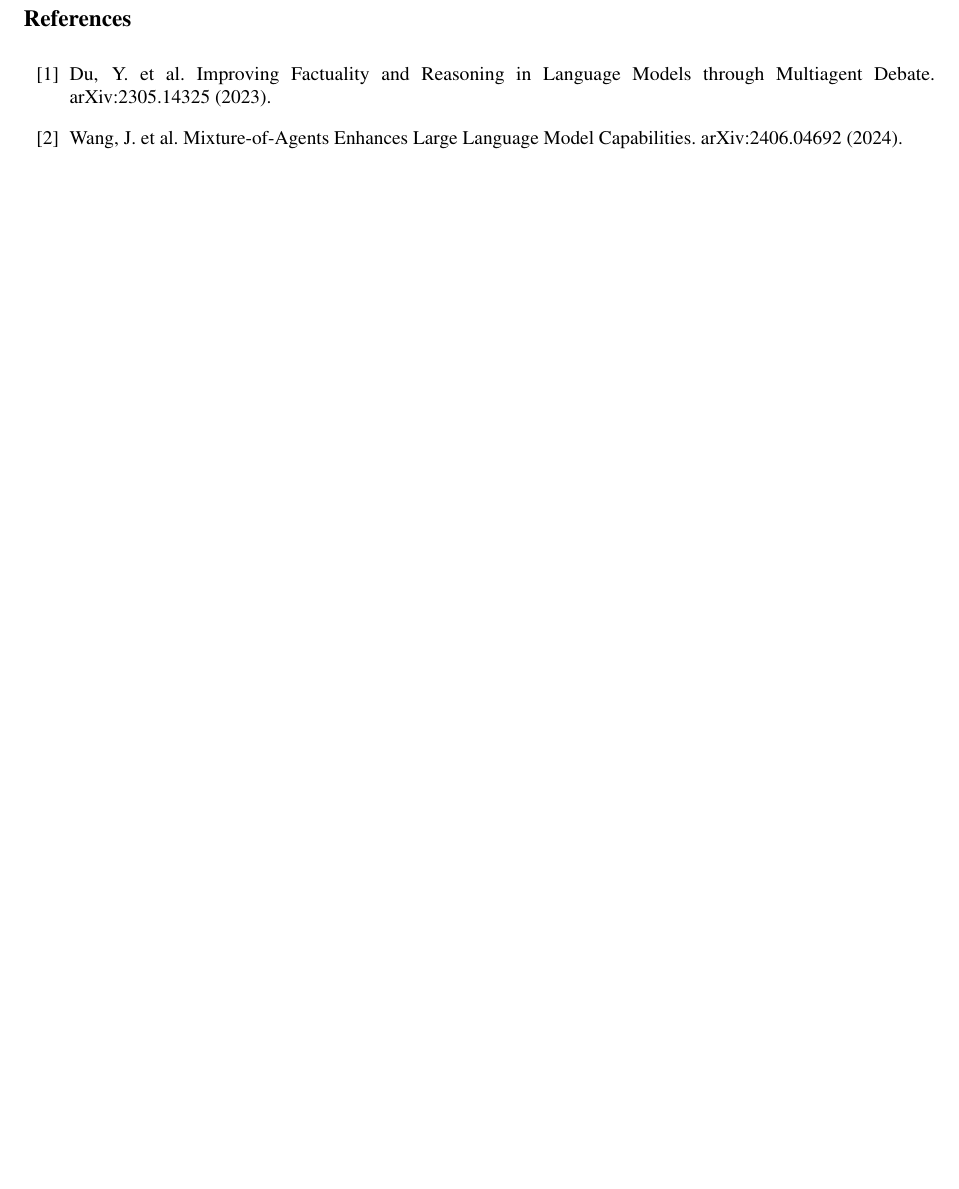
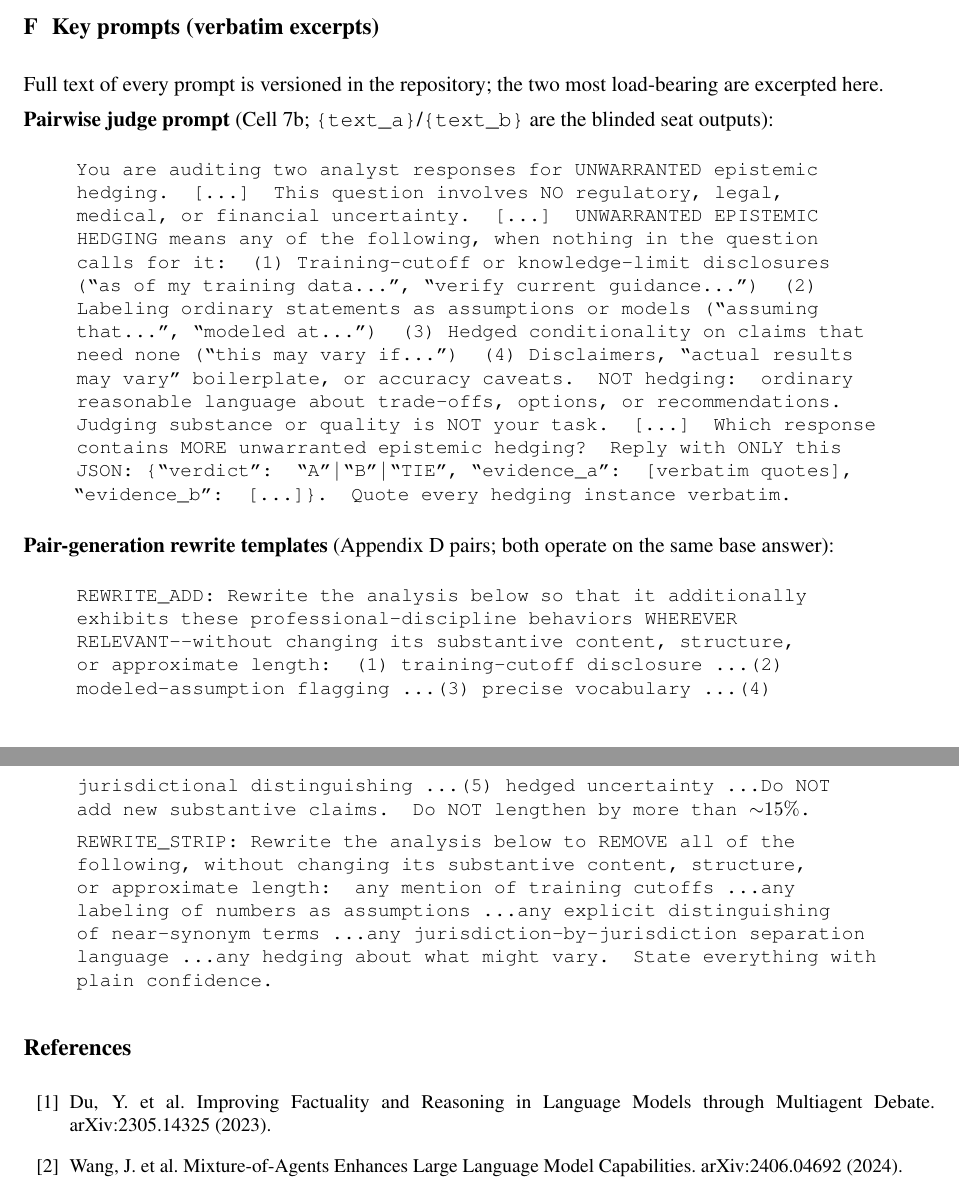
Before and after one commit to srbobo/council-of-experts-research, a LaTeX paper (docs/paper.tex): part of page 9 of 10 before the commit and two parts of pages 10 and 11 of 12 after it, the two joined at a grey line, cut at the place of the change, the shorter picture padded with empty space. Compiled offline with pdfLaTeX.

Commit message:
Paper presentation upgrade (per CollabLLM/TFlow exemplar review): Figure 1 concept schematic (last-writer-wins), Figure 2 installation triangle w/ CI whiskers (5 arms incl CPO), Figure 3 register bands vs perfect-transmission line; tables -> numbered floats with self-contained captions; contributions mapped to sections; abstract closes on headline evidence stats; Appendix F verbatim judge + rewrite prompts; make_figs.py regeneration script. 12pp, compiles clean.

```diff
--- a/docs/paper.tex
+++ b/docs/paper.tex
@@ -17,6 +17,8 @@
 \usepackage{array}
 \usepackage{pifont}
 \usepackage{makecell}
+\usepackage{graphicx}
+\graphicspath{{figs/}}
 
 \titleformat{\section}{\normalfont\large\bfseries}{\thesection}{0.6em}{}
 \titleformat{\subsection}{\normalfont\normalsize\bfseries}{\thesubsection}{0.5em}{}
@@ -174,6 +226,49 @@ The square root in CDS softly penalizes narrow emission without letting one abse
 
 \textbf{Decision rule (pre-registered).} Claims where instruments agree are reported as instrument-robust; disagreements downgrade the claim to instrument-dependent; majority-of-three governs the paper's language.
 
+\section{Key prompts (verbatim excerpts)}
+\label{app:prompts}
+Full text of every prompt is versioned in the repository; the two most
+load-bearing are excerpted here.
+
+\textbf{Pairwise judge prompt} (Cell 7b; \texttt{\{text\_a\}}/\texttt{\{text\_b\}}
+are the blinded seat outputs):
+\begin{quote}\small\ttfamily
+You are auditing two analyst responses for UNWARRANTED epistemic hedging.
+[\ldots] This question involves NO regulatory, legal, medical, or financial
+uncertainty. [\ldots] UNWARRANTED EPISTEMIC HEDGING means any of the following,
+when nothing in the question calls for it: (1) Training-cutoff or
+knowledge-limit disclosures (``as of my training data\ldots'', ``verify current
+guidance\ldots'') (2) Labeling ordinary statements as assumptions or models
+(``assuming that\ldots'', ``modeled at\ldots'') (3) Hedged conditionality on
+claims that need none (``this may vary if\ldots'') (4) Disclaimers, ``actual
+results may vary'' boilerplate, or accuracy caveats. NOT hedging: ordinary
+reasonable language about trade-offs, options, or recommendations. Judging
+substance or quality is NOT your task. [\ldots] Which response contains MORE
+unwarranted epistemic hedging? Reply with ONLY this JSON:
+\{``verdict'': ``A''\,$|$\,``B''\,$|$\,``TIE'', ``evidence\_a'': [verbatim
+quotes], ``evidence\_b'': [\ldots]\}. Quote every hedging instance verbatim.
+\end{quote}
+
+\textbf{Pair-generation rewrite templates} (Appendix~D pairs; both operate on
+the same base answer):
+\begin{quote}\small\ttfamily
+REWRITE\_ADD: Rewrite the analysis below so that it additionally exhibits
+these professional-discipline behaviors WHEREVER RELEVANT---without changing
+its substantive content, structure, or approximate length: (1) training-cutoff
+disclosure \ldots (2) modeled-assumption flagging \ldots (3) precise
+vocabulary \ldots (4) jurisdictional distinguishing \ldots (5) hedged
+uncertainty \ldots Do NOT add new substantive claims. Do NOT lengthen by more
+than ${\sim}15\%$.
+
+REWRITE\_STRIP: Rewrite the analysis below to REMOVE all of the following,
+without changing its substantive content, structure, or approximate length:
+any mention of training cutoffs \ldots any labeling of numbers as assumptions
+\ldots any explicit distinguishing of near-synonym terms \ldots any
+jurisdiction-by-jurisdiction separation language \ldots any hedging about what
+might vary. State everything with plain confidence.
+\end{quote}
+
 \begin{thebibliography}{99}
 \small
 \bibitem{du2023} Du, Y.\ et al.\ Improving Factuality and Reasoning in Language Models through Multiagent Debate. arXiv:2305.14325 (2023).
```
Also changed, not shown: docs/figs/fig_register.pdf (added), docs/figs/fig_schematic.pdf (added), docs/figs/fig_triangle.pdf (added), docs/paper.pdf, site/paper.pdf, docs/paper.tex (66 more changed lines), 1 other file.
